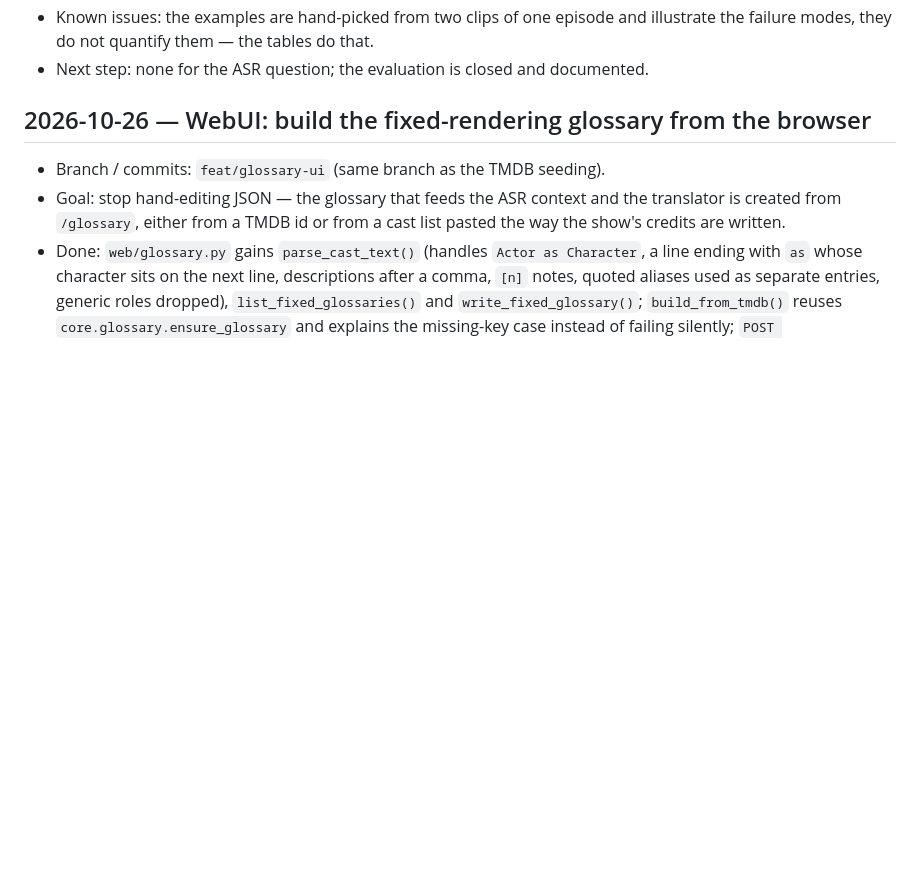
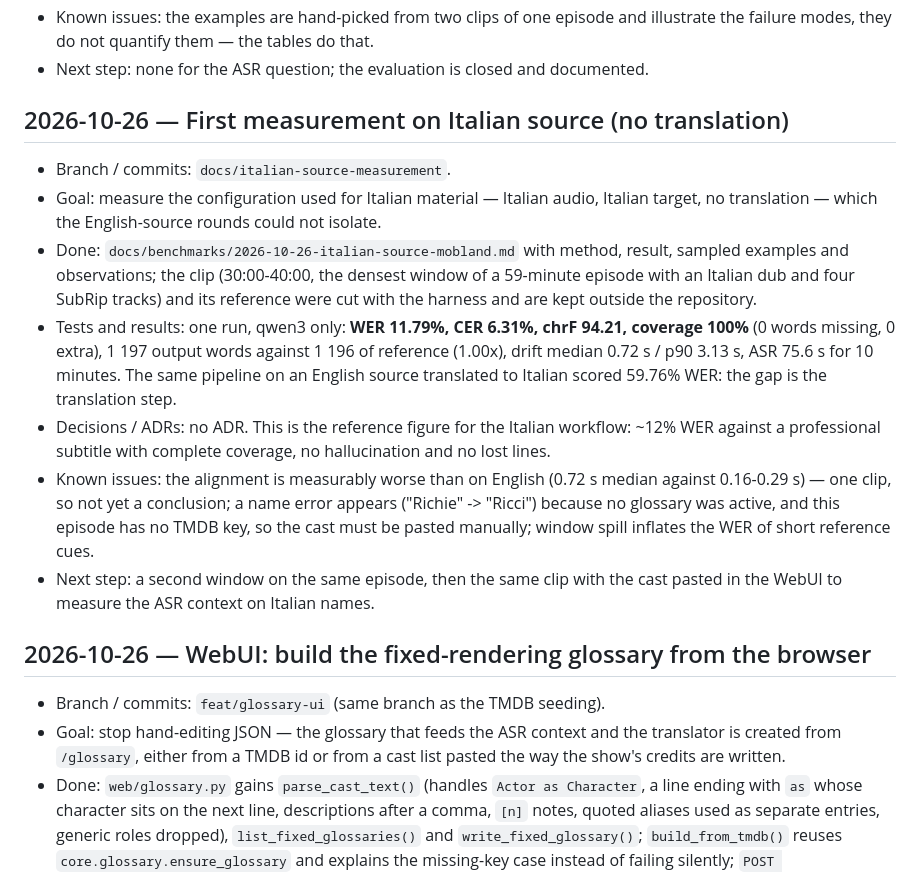
Before and after one commit to chinasky71-byte/TranscriberPro, a Markdown page: docs/PROGRESS.md, the part around the change. GitHub-like rendering; blank space fills up the shorter version.

```diff
--- a/docs/PROGRESS.md
+++ b/docs/PROGRESS.md
@@ -46,6 +46,32 @@ newest-first order, the rule stated in `AGENTS.md` and in this header).
 - Known issues: the examples are hand-picked from two clips of one episode and
   illustrate the failure modes, they do not quantify them — the tables do that.
 - Next step: none for the ASR question; the evaluation is closed and documented.
+
+## 2026-10-26 — First measurement on Italian source (no translation)
+
+- Branch / commits: `docs/italian-source-measurement`.
+- Goal: measure the configuration used for Italian material — Italian audio,
+  Italian target, no translation — which the English-source rounds could not
+  isolate.
+- Done: `docs/benchmarks/2026-10-26-italian-source-mobland.md` with method,
+  result, sampled examples and observations; the clip (30:00-40:00, the densest
+  window of a 59-minute episode with an Italian dub and four SubRip tracks) and
+  its reference were cut with the harness and are kept outside the repository.
+- Tests and results: one run, qwen3 only: **WER 11.79%, CER 6.31%, chrF 94.21,
+  coverage 100%** (0 words missing, 0 extra), 1 197 output words against 1 196 of
+  reference (1.00x), drift median 0.72 s / p90 3.13 s, ASR 75.6 s for 10 minutes.
+  The same pipeline on an English source translated to Italian scored 59.76% WER:
+  the gap is the translation step.
+- Decisions / ADRs: no ADR. This is the reference figure for the Italian workflow:
+  ~12% WER against a professional subtitle with complete coverage, no hallucination
+  and no lost lines.
+- Known issues: the alignment is measurably worse than on English (0.72 s median
+  against 0.16-0.29 s) — one clip, so not yet a conclusion; a name error appears
+  ("Richie" -> "Ricci") because no glossary was active, and this episode has no
+  TMDB key, so the cast must be pasted manually; window spill inflates the WER of
+  short reference cues.
+- Next step: a second window on the same episode, then the same clip with the
+  cast pasted in the WebUI to measure the ASR context on Italian names.
 
 ## 2026-10-26 — WebUI: build the fixed-rendering glossary from the browser
 
```
Also changed, not shown: docs/benchmarks/2026-10-26-italian-source-mobland.md (added, +85 -0 lines).
